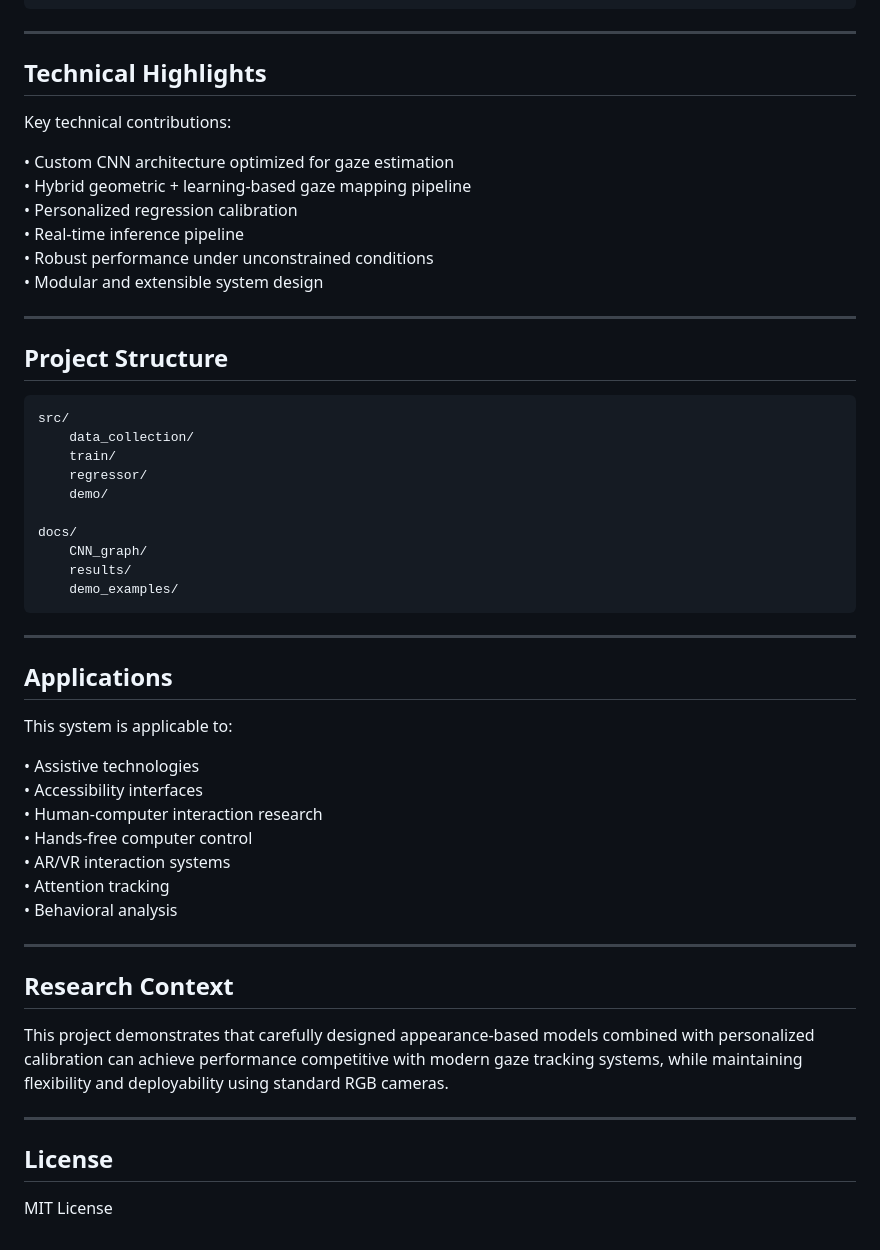
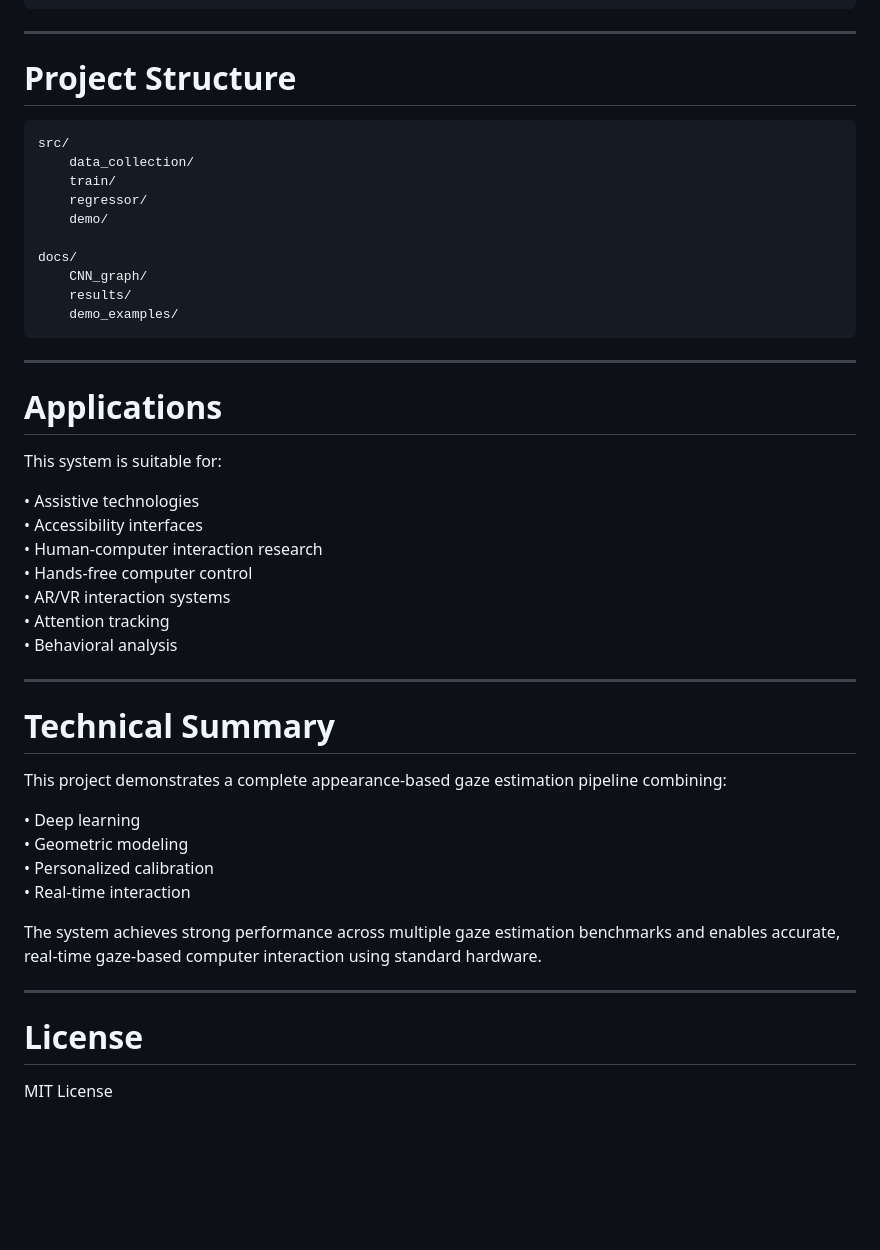
Before and after one commit to fa8i/Gaze-Tracking, a Markdown page: README.md, the part around one of its changes. GitHub-like rendering; blank space fills up the shorter version.

```diff
--- a/README.md
+++ b/README.md
@@ -176,20 +210,7 @@ Optional arguments:
 
 ---
 
-## Technical Highlights
-
-Key technical contributions:
-
-• Custom CNN architecture optimized for gaze estimation
-• Hybrid geometric + learning-based gaze mapping pipeline
-• Personalized regression calibration
-• Real-time inference pipeline
-• Robust performance under unconstrained conditions
-• Modular and extensible system design
-
----
-
-## Project Structure
+# Project Structure
 
     src/
         data_collection/
@@ -204,9 +225,9 @@ Key technical contributions:
 
 ---
 
-## Applications
+# Applications
 
-This system is applicable to:
+This system is suitable for:
 
 • Assistive technologies
 • Accessibility interfaces
@@ -218,12 +239,19 @@ This system is applicable to:
 
 ---
 
-## Research Context
+# Technical Summary
 
-This project demonstrates that carefully designed appearance-based models combined with personalized calibration can achieve performance competitive with modern gaze tracking systems, while maintaining flexibility and deployability using standard RGB cameras.
+This project demonstrates a complete appearance-based gaze estimation pipeline combining:
+
+• Deep learning
+• Geometric modeling
+• Personalized calibration
+• Real-time interaction
+
+The system achieves strong performance across multiple gaze estimation benchmarks and enables accurate, real-time gaze-based computer interaction using standard hardware.
 
 ---
 
-## License
+# License
 
 MIT License
```
Also changed, not shown: other parts of README.md (+101 -67 lines).
